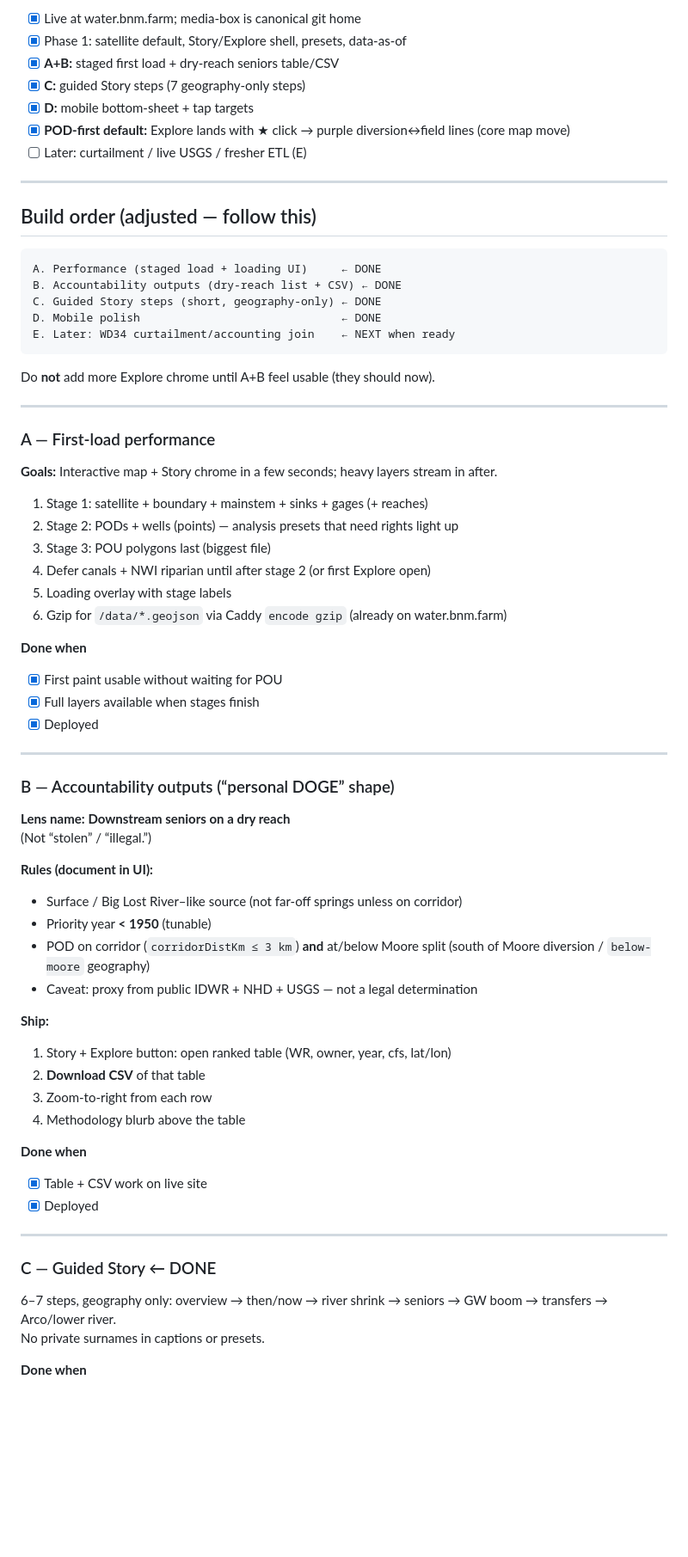
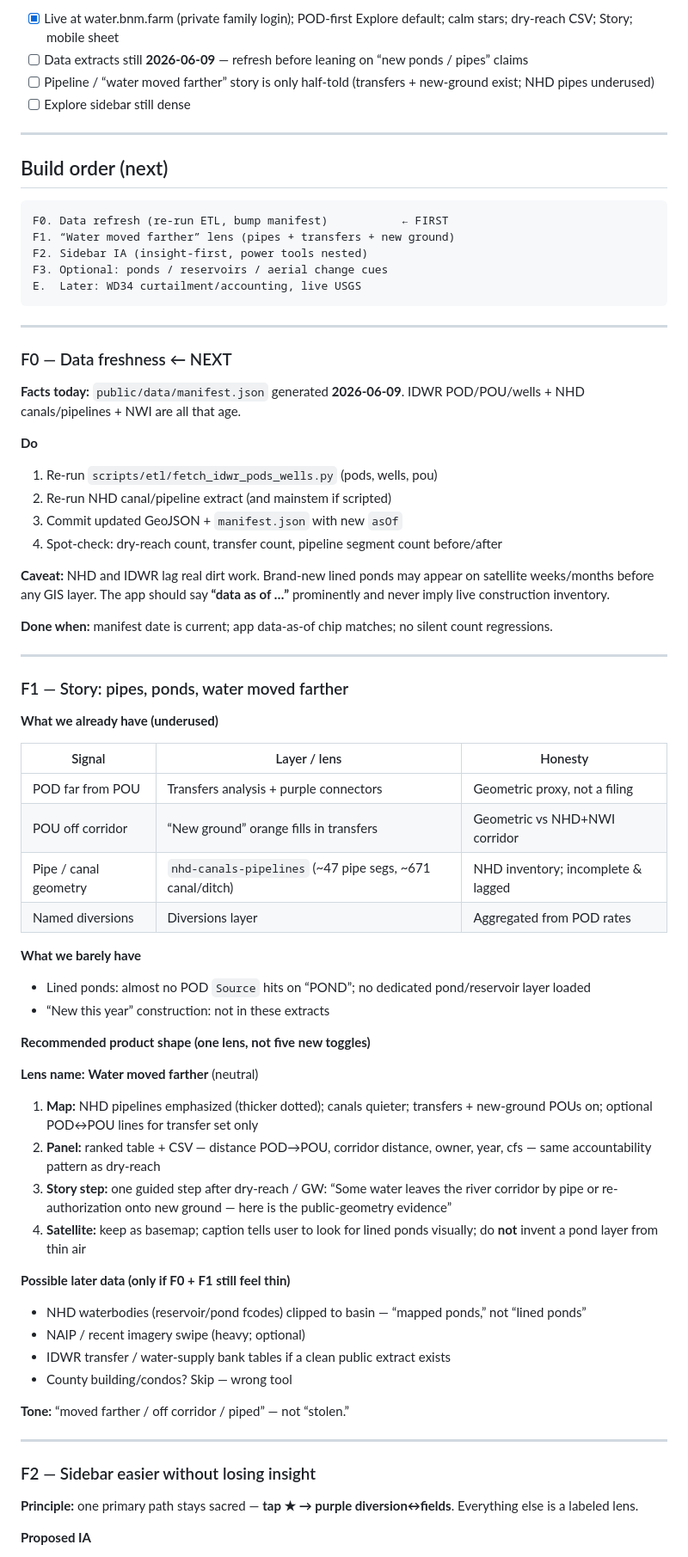
Before and after one commit to qasrnexe/basin34-water-transparency, a Markdown page: PLAN.md, the part around one of its changes. Shown at 86% size. GitHub-like rendering; blank space fills up the shorter version.

Commit message:
Plan next phase: data refresh, water-moved-farther lens, sidebar IA.
Document F0–F3 before building; keep curtailment as later E work.

````diff
--- a/PLAN.md
+++ b/PLAN.md
@@ -27,77 +27,79 @@ A **public accountability / transparency tool** for Water District 34 (Big Lost
 
-- [x] Live at water.bnm.farm; media-box is canonical git home
-- [x] Phase 1: satellite default, Story/Explore shell, presets, data-as-of
-- [x] **A+B:** staged first load + dry-reach seniors table/CSV
-- [x] **C:** guided Story steps (7 geography-only steps)
-- [x] **D:** mobile bottom-sheet + tap targets
-- [x] **POD-first default:** Explore lands with ★ click → purple diversion↔field lines (core map move)
-- [ ] Later: curtailment / live USGS / fresher ETL (E)
+- [x] Live at water.bnm.farm (private family login); POD-first Explore default; calm stars; dry-reach CSV; Story; mobile sheet
+- [ ] Data extracts still **2026-06-09** — refresh before leaning on “new ponds / pipes” claims
+- [ ] Pipeline / “water moved farther” story is only half-told (transfers + new-ground exist; NHD pipes underused)
+- [ ] Explore sidebar still dense
 
 ---
 
-## Build order (adjusted — follow this)
+## Build order (next)
 
 ```text
-A. Performance (staged load + loading UI)     ← DONE
-B. Accountability outputs (dry-reach list + CSV) ← DONE
-C. Guided Story steps (short, geography-only) ← DONE
-D. Mobile polish                              ← DONE
-E. Later: WD34 curtailment/accounting join    ← NEXT when ready
+F0. Data refresh (re-run ETL, bump manifest)           ← FIRST
+F1. “Water moved farther” lens (pipes + transfers + new ground)
+F2. Sidebar IA (insight-first, power tools nested)
+F3. Optional: ponds / reservoirs / aerial change cues
+E.  Later: WD34 curtailment/accounting, live USGS
 ```
-
-Do **not** add more Explore chrome until A+B feel usable (they should now).
 
 ---
 
-### A — First-load performance
+### F0 — Data freshness ← NEXT
 
-**Goals:** Interactive map + Story chrome in a few seconds; heavy layers stream in after.
+**Facts today:** `public/data/manifest.json` generated **2026-06-09**. IDWR POD/POU/wells + NHD canals/pipelines + NWI are all that age.
 
-1. Stage 1: satellite + boundary + mainstem + sinks + gages (+ reaches)
-2. Stage 2: PODs + wells (points) — analysis presets that need rights light up
-3. Stage 3: POU polygons last (biggest file)
-4. Defer canals + NWI riparian until after stage 2 (or first Explore open)
-5. Loading overlay with stage labels
-6. Gzip for `/data/*.geojson` via Caddy `encode gzip` (already on water.bnm.farm)
+**Do**
 
-**Done when**
+1. Re-run `scripts/etl/fetch_idwr_pods_wells.py` (pods, wells, pou)
+2. Re-run NHD canal/pipeline extract (and mainstem if scripted)
+3. Commit updated GeoJSON + `manifest.json` with new `asOf`
+4. Spot-check: dry-reach count, transfer count, pipeline segment count before/after
 
-- [x] First paint usable without waiting for POU
-- [x] Full layers available when stages finish
-- [x] Deployed
+**Caveat:** NHD and IDWR lag real dirt work. Brand-new lined ponds may appear on satellite weeks/months before any GIS layer. The app should say **“data as of …”** prominently and never imply live construction inventory.
+
+**Done when:** manifest date is current; app data-as-of chip matches; no silent count regressions.
 
 ---
 
-### B — Accountability outputs (“personal DOGE” shape)
+### F1 — Story: pipes, ponds, water moved farther
 
-**Lens name:** **Downstream seniors on a dry reach**
-(Not “stolen” / “illegal.”)
+**What we already have (underused)**
 
-**Rules (document in UI):**
+| Signal | Layer / lens | Honesty |
+|---|---|---|
+| POD far from POU | Transfers analysis + purple connectors | Geometric proxy, not a filing |
+| POU off corridor | “New ground” orange fills in transfers | Geometric vs NHD+NWI corridor |
+| Pipe / canal geometry | `nhd-canals-pipelines` (~47 pipe segs, ~671 canal/ditch) | NHD inventory; incomplete & lagged |
+| Named diversions | Diversions layer | Aggregated from POD rates |
 
-- Surface / Big Lost River–like source (not far-off springs unless on corridor)
-- Priority year **&lt; 1950** (tunable)
-- POD on corridor (`corridorDistKm ≤ 3 km`) **and** at/below Moore split (south of Moore diversion / `below-moore` geography)
-- Caveat: proxy from public IDWR + NHD + USGS — not a legal determination
+**What we barely have**
 
-**Ship:**
+- Lined ponds: almost no POD `Source` hits on “POND”; no dedicated pond/reservoir layer loaded
+- “New this year” construction: not in these extracts
 
-1. Story + Explore button: open ranked table (WR, owner, year, cfs, lat/lon)
-2. **Download CSV** of that table
-3. Zoom-to-right from each row
-4. Methodology blurb above the table
+**Recommended product shape (one lens, not five new toggles)**
 
-**Done when**
+**Lens name:** **Water moved farther** (neutral)
 
-- [x] Table + CSV work on live site
-- [x] Deployed
+1. **Map:** NHD pipelines emphasized (thicker dotted); canals quieter; transfers + new-ground POUs on; optional POD↔POU lines for transfer set only
+2. **Panel:** ranked table + CSV — distance POD→POU, corridor distance, owner, year, cfs — same accountability pattern as dry-reach
+3. **Story step:** one guided step after dry-reach / GW: “Some water leaves the river corridor by pipe or re-authorization onto new ground — here is the public-geometry evidence”
+4. **Satellite:** keep as basemap; caption tells user to look for lined ponds visually; do **not** invent a pond layer from thin air
+
+**Possible later data (only if F0 + F1 still feel thin)**
+
+- NHD waterbodies (reservoir/pond fcodes) clipped to basin — “mapped ponds,” not “lined ponds”
+- NAIP / recent imagery swipe (heavy; optional)
+- IDWR transfer / water-supply bank tables if a clean public extract exists
+- County building/condos? Skip — wrong tool
+
+**Tone:** “moved farther / off corridor / piped” — not “stolen.”
 
 ---
 
-### C — Guided Story ← DONE
+### F2 — Sidebar easier without losing insight
 
-6–7 steps, geography only: overview → then/now → river shrink → seniors → GW boom → transfers → Arco/lower river.
-No private surnames in captions or presets.
+**Principle:** one primary path stays sacred — **tap ★ → purple diversion↔fields**. Everything else is a labeled lens.
 
-**Done when**
+**Proposed IA**
 
````
Also changed, not shown: other parts of PLAN.md (+40 -29 lines).
